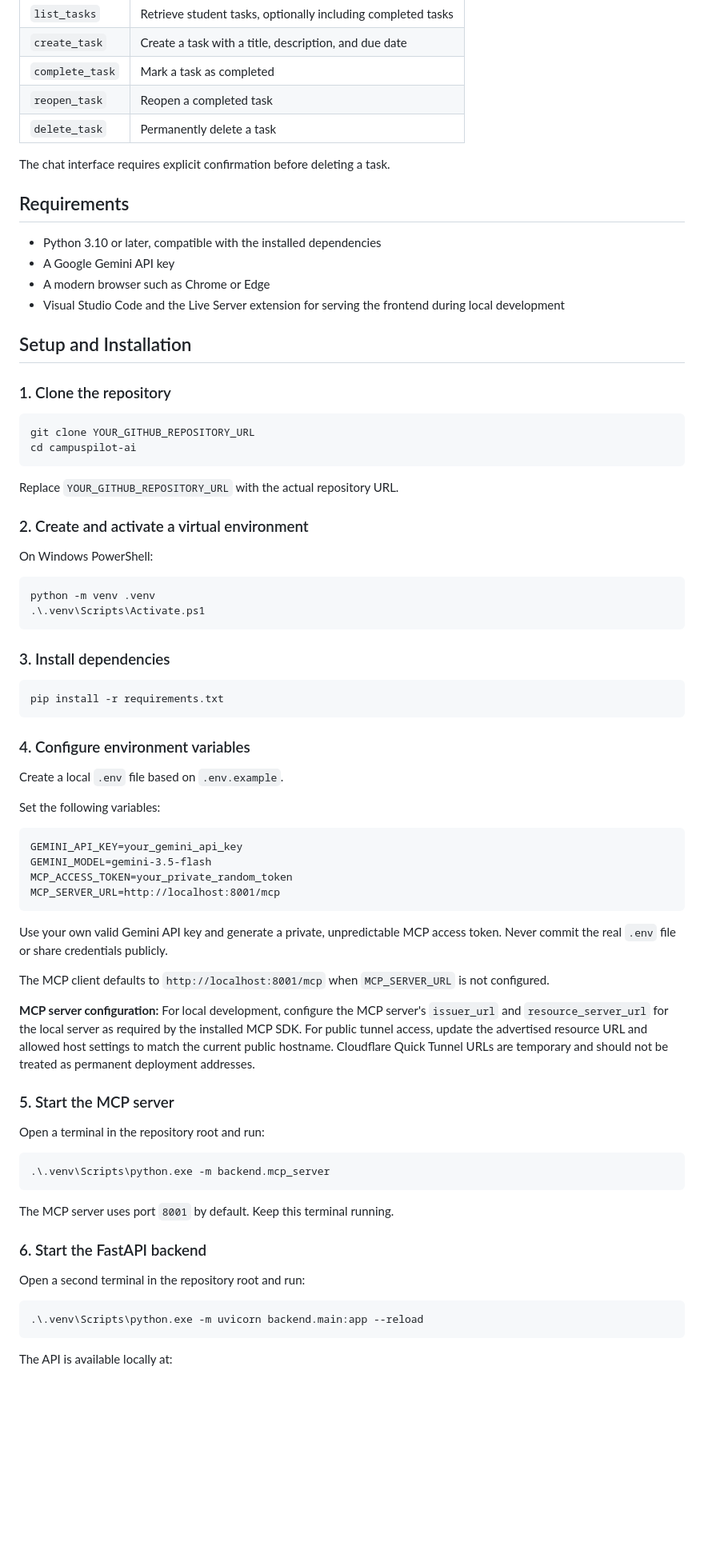
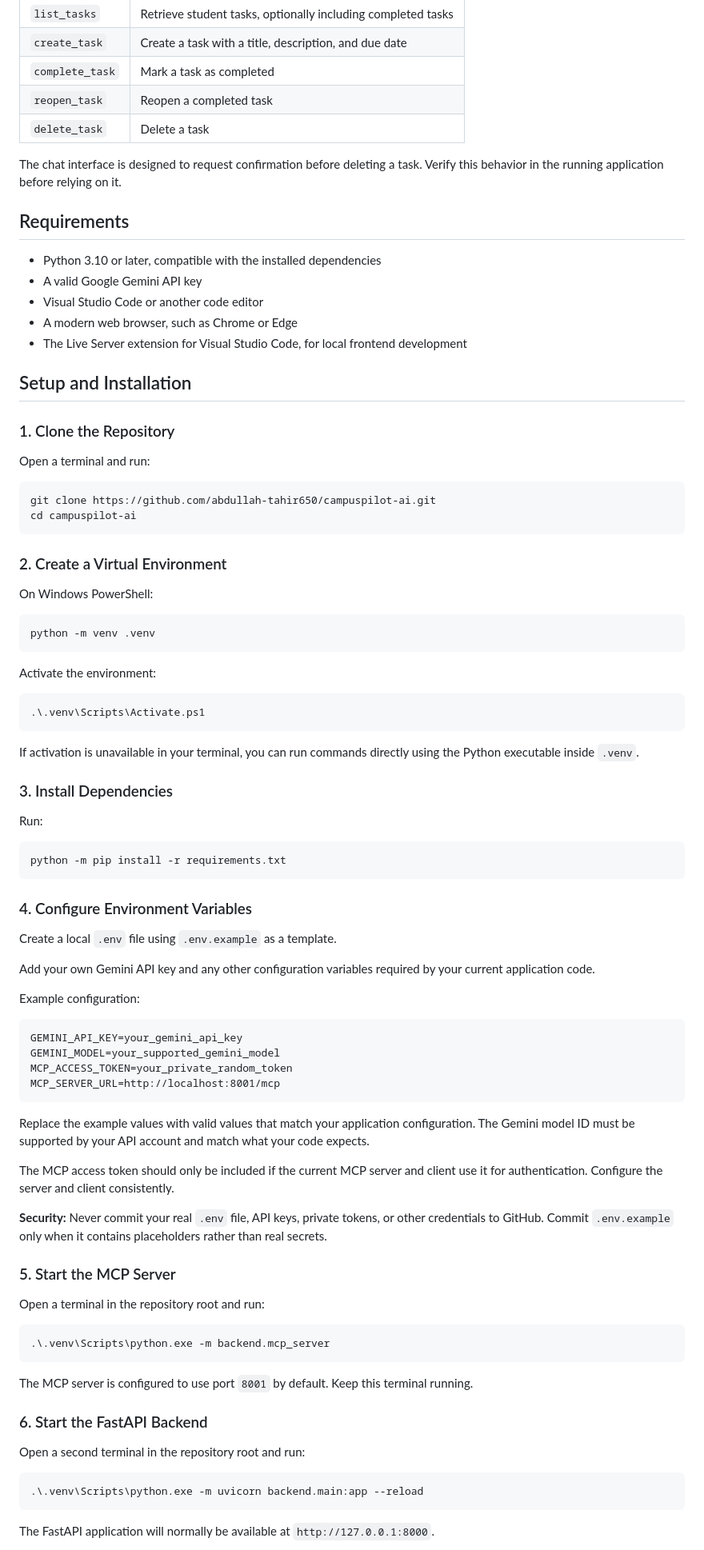
Before and after one commit to abdullah-tahir650/campuspilot-ai, a Markdown page: README.md, the part around one of its changes. Shown at 80% size. Drawn GitHub-style; blank space fills up the shorter version.

````diff
--- a/README.md
+++ b/README.md
@@ -63,63 +68,75 @@ The self-hosted MCP server exposes the following tools:
 | `create_task` | Create a task with a title, description, and due date |
 | `complete_task` | Mark a task as completed |
 | `reopen_task` | Reopen a completed task |
-| `delete_task` | Permanently delete a task |
+| `delete_task` | Delete a task |
 
-The chat interface requires explicit confirmation before deleting a task.
+The chat interface is designed to request confirmation before deleting a task. Verify this behavior in the running application before relying on it.
 
 ## Requirements
 
 - Python 3.10 or later, compatible with the installed dependencies
-- A Google Gemini API key
-- A modern browser such as Chrome or Edge
-- Visual Studio Code and the Live Server extension for serving the frontend during local development
+- A valid Google Gemini API key
+- Visual Studio Code or another code editor
+- A modern web browser, such as Chrome or Edge
+- The Live Server extension for Visual Studio Code, for local frontend development
 
 ## Setup and Installation
 
-### 1. Clone the repository
+### 1. Clone the Repository
+
+Open a terminal and run:
 
 ```bash
-git clone YOUR_GITHUB_REPOSITORY_URL
+git clone https://github.com/abdullah-tahir650/campuspilot-ai.git
 cd campuspilot-ai
 ```
 
-Replace `YOUR_GITHUB_REPOSITORY_URL` with the actual repository URL.
-
-### 2. Create and activate a virtual environment
+### 2. Create a Virtual Environment
 
 On Windows PowerShell:
 
 ```powershell
 python -m venv .venv
+```
+
+Activate the environment:
+
+```powershell
 .\.venv\Scripts\Activate.ps1
 ```
 
-### 3. Install dependencies
+If activation is unavailable in your terminal, you can run commands directly using the Python executable inside `.venv`.
+
+### 3. Install Dependencies
+
+Run:
 
 ```powershell
-pip install -r requirements.txt
+python -m pip install -r requirements.txt
 ```
 
-### 4. Configure environment variables
+### 4. Configure Environment Variables
 
-Create a local `.env` file based on `.env.example`.
+Create a local `.env` file using `.env.example` as a template.
 
-Set the following variables:
+Add your own Gemini API key and any other configuration variables required by your current application code.
+
+Example configuration:
 
 ```dotenv
 GEMINI_API_KEY=your_gemini_api_key
-GEMINI_MODEL=gemini-3.5-flash
+GEMINI_MODEL=your_supported_gemini_model
 MCP_ACCESS_TOKEN=your_private_random_token
 MCP_SERVER_URL=http://localhost:8001/mcp
 ```
 
-Use your own valid Gemini API key and generate a private, unpredictable MCP access token. Never commit the real `.env` file or share credentials publicly.
+Replace the example values with valid values that match your application configuration. The Gemini model ID must be supported by your API account and match what your code expects.
 
-The MCP client defaults to `http://localhost:8001/mcp` when `MCP_SERVER_URL` is not configured.
+The MCP access token should only be included if the current MCP server and client use it for authentication. Configure the server and client consistently.
 
-**MCP server configuration:** For local development, configure the MCP server's `issuer_url` and `resource_server_url` for the local server as required by the installed MCP SDK. For public tunnel access, update the advertised resource URL and allowed host settings to match the current public hostname. Cloudflare Quick Tunnel URLs are temporary and should not be treated as permanent deployment addresses.
+**Security:** Never commit your real `.env` file, API keys, private tokens, or other credentials to GitHub. Commit `.env.example` only when it contains placeholders rather than real secrets.
 
-### 5. Start the MCP server
+### 5. Start the MCP Server
 
 Open a terminal in the repository root and run:
 
@@ -127,9 +144,9 @@ Open a terminal in the repository root and run:
 .\.venv\Scripts\python.exe -m backend.mcp_server
 ```
 
-The MCP server uses port `8001` by default. Keep this terminal running.
+The MCP server is configured to use port `8001` by default. Keep this terminal running.
 
-### 6. Start the FastAPI backend
+### 6. Start the FastAPI Backend
 
 Open a second terminal in the repository root and run:
 
@@ -137,5 +154,5 @@ Open a second terminal in the repository root and run:
 .\.venv\Scripts\python.exe -m uvicorn backend.main:app --reload
 ```
 
-The API is available locally at:
+The FastAPI application will normally be available at `http://127.0.0.1:8000`.
 
````
Also changed, not shown: other parts of README.md (+82 -59 lines).
